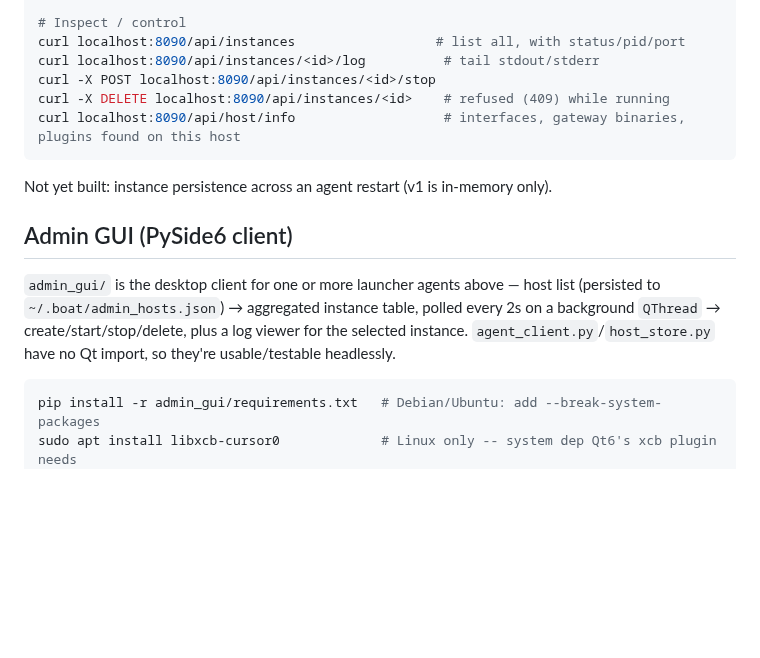
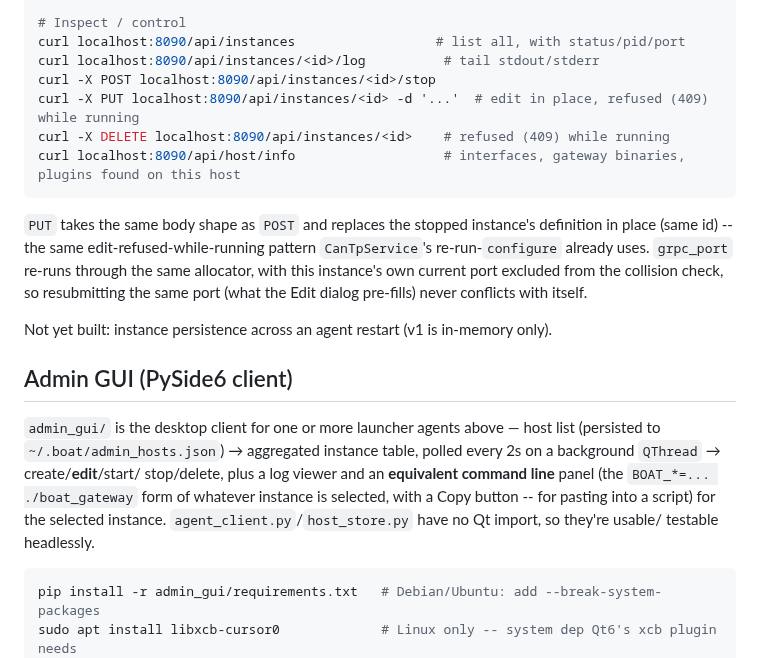
Before and after one commit to AlexTech-stack/BoAt, a Markdown page: AGENTS.md, the part around the change. GitHub-like rendering; blank space fills up the shorter version.

````diff
--- a/AGENTS.md
+++ b/AGENTS.md
@@ -188,9 +188,18 @@ curl -X POST localhost:8090/api/instances/<id>/start
 curl localhost:8090/api/instances                  # list all, with status/pid/port
 curl localhost:8090/api/instances/<id>/log          # tail stdout/stderr
 curl -X POST localhost:8090/api/instances/<id>/stop
+curl -X PUT localhost:8090/api/instances/<id> -d '...'  # edit in place, refused (409) while running
 curl -X DELETE localhost:8090/api/instances/<id>    # refused (409) while running
 curl localhost:8090/api/host/info                   # interfaces, gateway binaries, plugins found on this host
 ```
+
+`PUT` takes the same body shape as `POST` and replaces the stopped
+instance's definition in place (same id) -- the same
+edit-refused-while-running pattern `CanTpService`'s re-run-`configure`
+already uses. `grpc_port` re-runs through the same allocator, with this
+instance's own current port excluded from the collision check, so
+resubmitting the same port (what the Edit dialog pre-fills) never conflicts
+with itself.
 
 Not yet built: instance persistence across an agent restart (v1 is
 in-memory only).
@@ -199,9 +208,12 @@ in-memory only).
 
 `admin_gui/` is the desktop client for one or more launcher agents above —
 host list (persisted to `~/.boat/admin_hosts.json`) → aggregated instance
-table, polled every 2s on a background `QThread` → create/start/stop/delete,
-plus a log viewer for the selected instance. `agent_client.py`/`host_store.py`
-have no Qt import, so they're usable/testable headlessly.
+table, polled every 2s on a background `QThread` → create/**edit**/start/
+stop/delete, plus a log viewer and an **equivalent command line** panel
+(the `BOAT_*=... ./boat_gateway` form of whatever instance is selected,
+with a Copy button -- for pasting into a script) for the selected instance.
+`agent_client.py`/`host_store.py` have no Qt import, so they're usable/
+testable headlessly.
 
 ```bash
 pip install -r admin_gui/requirements.txt   # Debian/Ubuntu: add --break-system-packages
````
Also changed, not shown: admin_gui/README.md (+9 -2 lines), backlog/launcher_agent_backlog.md (+38 -0 lines), admin_gui/docs/screenshot.png, 6 other files.
